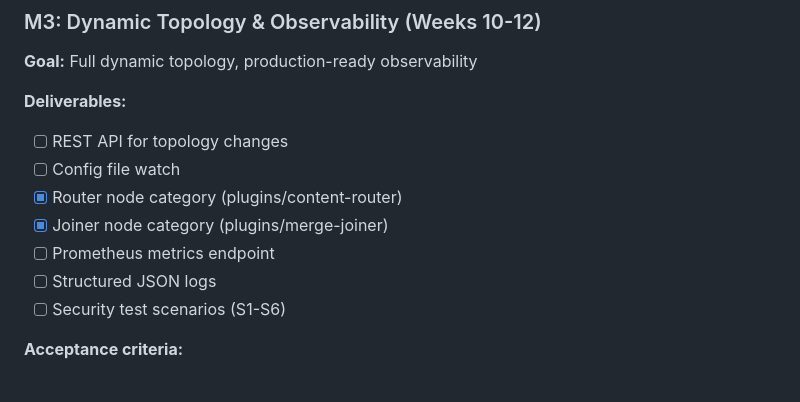
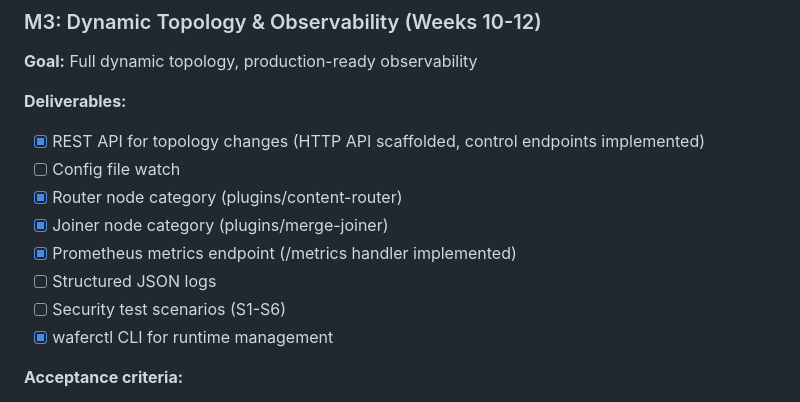
Before and after one commit to PedroKlein/wafer, a Markdown page: docs/SPEC.md, the part around the change. GitHub-like rendering.

Commit message:
docs: complete documentation tasks for runtime-control-plane

```diff
--- a/docs/SPEC.md
+++ b/docs/SPEC.md
@@ -1857,13 +1857,14 @@ Azure IoT Operations (AIO) is architecturally most similar. Key differences:
 **Goal:** Full dynamic topology, production-ready observability
 
 **Deliverables:**
-- [ ] REST API for topology changes
+- [x] REST API for topology changes (HTTP API scaffolded, control endpoints implemented)
 - [ ] Config file watch
 - [x] Router node category (plugins/content-router)
 - [x] Joiner node category (plugins/merge-joiner)
-- [ ] Prometheus metrics endpoint
+- [x] Prometheus metrics endpoint (/metrics handler implemented)
 - [ ] Structured JSON logs
 - [ ] Security test scenarios (S1-S6)
+- [x] waferctl CLI for runtime management
 
 **Acceptance criteria:**
 - Add/remove nodes at runtime via API
```
Also changed, not shown: docs/adr/0006-workspace-architecture.md (added, +134 -0 lines), 1 other file.
